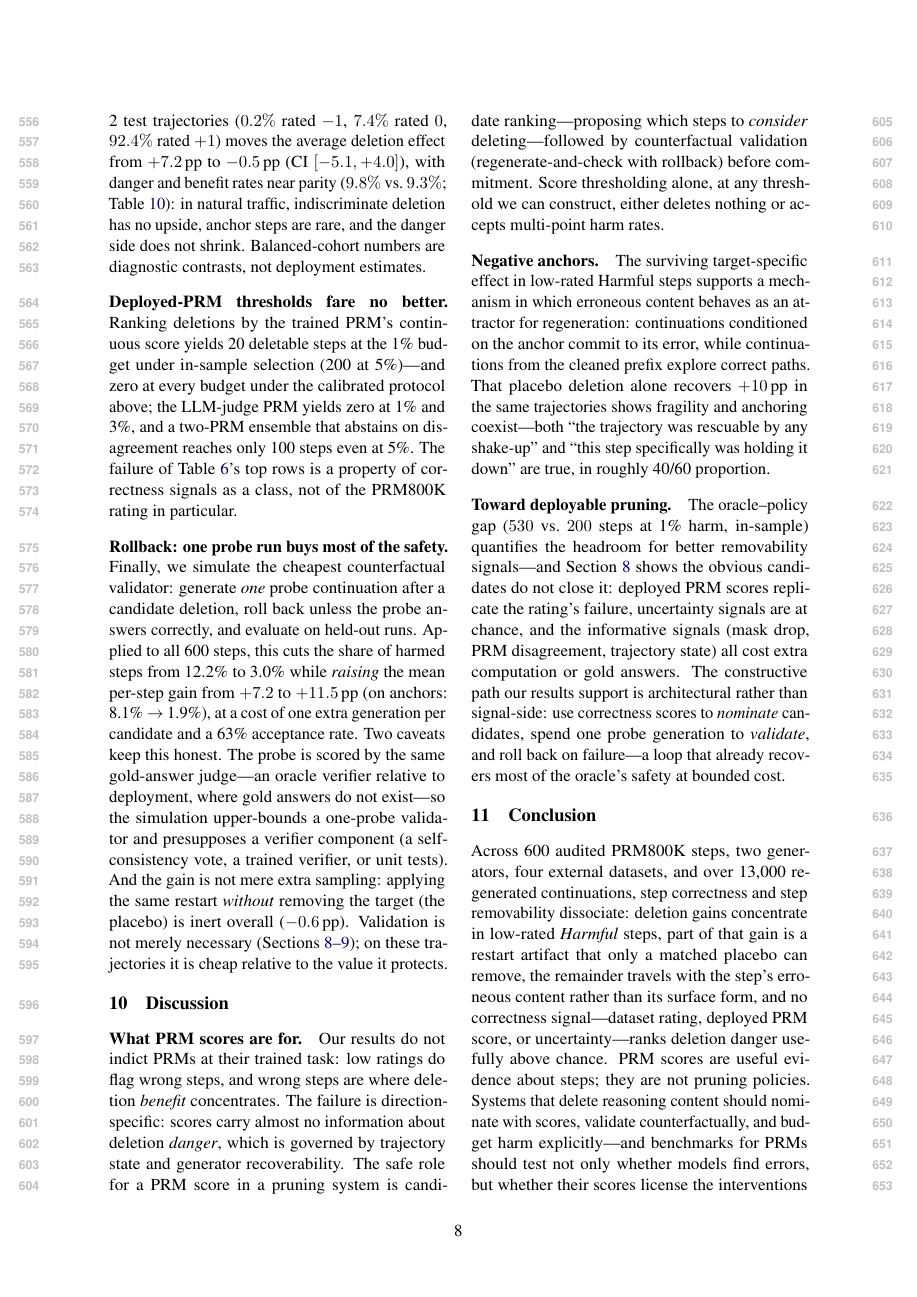
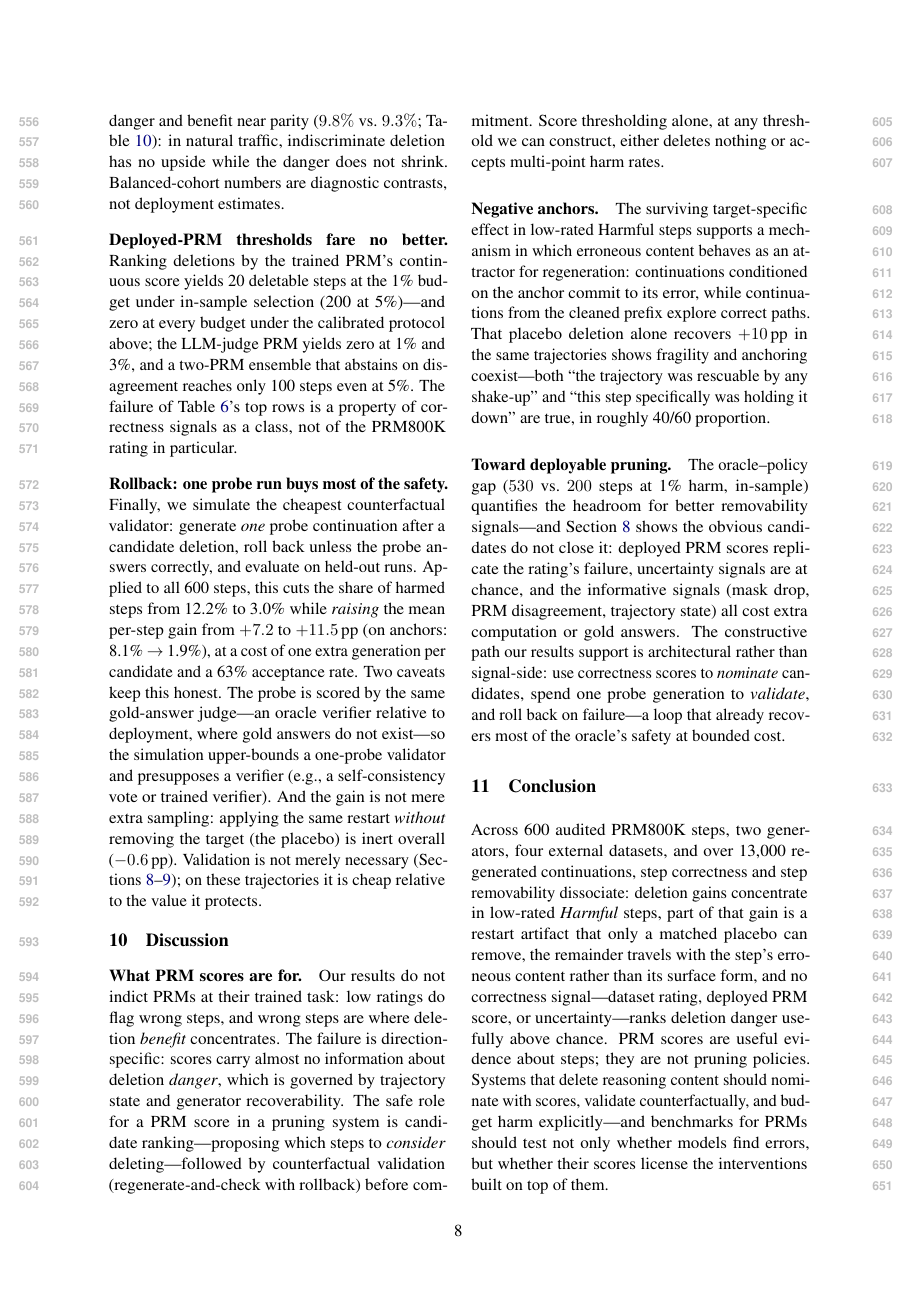
Before and after one commit to zrc55650-ui/RATING, a LaTeX paper (paper/acl_latex.tex): page 8 of 11. Compiled offline with pdfLaTeX.

Commit message:
Trim to 8 content pages after review revisions
Co-Authored-By: Claude Fable 5 <noreply@anthropic.com>

```diff
--- a/paper/acl_latex.tex
+++ b/paper/acl_latex.tex
@@ -292,12 +292,12 @@ Table~\ref{tab:policy} selects $k$ \emph{in-sample}, which flatters every policy
 
 \paragraph{Balanced cohort vs.\ natural prevalence.}
-The cohort is case--control balanced (200 steps per rating); deployment traffic is not. Reweighting steps to the natural rating prevalence of PRM800K phase-2 test trajectories ($0.2\%$ rated $-1$, $7.4\%$ rated $0$, $92.4\%$ rated $+1$) moves the average deletion effect from $+7.2$\,pp to $-0.5$\,pp (CI $\ci{-5.1}{+4.0}$), with danger and benefit rates near parity ($9.8\%$ vs.\ $9.3\%$; Table~\ref{tab:natprev}): in natural traffic, indiscriminate deletion has no upside, anchor steps are rare, and the danger side does not shrink. Balanced-cohort numbers are diagnostic contrasts, not deployment estimates.
+The cohort is case--control balanced (200 steps per rating); deployment traffic is not. Reweighting steps to the natural rating prevalence of PRM800K phase-2 test trajectories ($0.2\%$ rated $-1$, $7.4\%$ rated $0$, $92.4\%$ rated $+1$) moves the average deletion effect from $+7.2$\,pp to $-0.5$\,pp (CI $\ci{-5.1}{+4.0}$), with danger and benefit near parity ($9.8\%$ vs.\ $9.3\%$; Table~\ref{tab:natprev}): in natural traffic, indiscriminate deletion has no upside while the danger does not shrink. Balanced-cohort numbers are diagnostic contrasts, not deployment estimates.
 
 \paragraph{Deployed-PRM thresholds fare no better.}
 Ranking deletions by the trained PRM's continuous score yields 20 deletable steps at the 1\% budget under in-sample selection (200 at 5\%)---and zero at every budget under the calibrated protocol above; the LLM-judge PRM yields zero at 1\% and 3\%, and a two-PRM ensemble that abstains on disagreement reaches only 100 steps even at 5\%. The failure of Table~\ref{tab:policy}'s top rows is a property of correctness signals as a class, not of the PRM800K rating in particular.
 
 \paragraph{Rollback: one probe run buys most of the safety.}
-Finally, we simulate the cheapest counterfactual validator: generate \emph{one} probe continuation after a candidate deletion, roll back unless the probe answers correctly, and evaluate on held-out runs. Applied to all 600 steps, this cuts the share of harmed steps from 12.2\% to 3.0\% while \emph{raising} the mean per-step gain from $+7.2$ to $+11.5$\,pp (on anchors: 8.1\% $\to$ 1.9\%), at a cost of one extra generation per candidate and a 63\% acceptance rate. Two caveats keep this honest. The probe is scored by the same gold-answer judge---an oracle verifier relative to deployment, where gold answers do not exist---so the simulation upper-bounds a one-probe validator and presupposes a verifier component (a self-consistency vote, a trained verifier, or unit tests). And the gain is not mere extra sampling: applying the same restart \emph{without} removing the target (the placebo) is inert overall ($-0.6$\,pp). Validation is not merely necessary (Sections~\ref{sec:signals}--\ref{sec:policy}); on these trajectories it is cheap relative to the value it protects.
+Finally, we simulate the cheapest counterfactual validator: generate \emph{one} probe continuation after a candidate deletion, roll back unless the probe answers correctly, and evaluate on held-out runs. Applied to all 600 steps, this cuts the share of harmed steps from 12.2\% to 3.0\% while \emph{raising} the mean per-step gain from $+7.2$ to $+11.5$\,pp (on anchors: 8.1\% $\to$ 1.9\%), at a cost of one extra generation per candidate and a 63\% acceptance rate. Two caveats keep this honest. The probe is scored by the same gold-answer judge---an oracle verifier relative to deployment, where gold answers do not exist---so the simulation upper-bounds a one-probe validator and presupposes a verifier (e.g., a self-consistency vote or trained verifier). And the gain is not mere extra sampling: applying the same restart \emph{without} removing the target (the placebo) is inert overall ($-0.6$\,pp). Validation is not merely necessary (Sections~\ref{sec:signals}--\ref{sec:policy}); on these trajectories it is cheap relative to the value it protects.
 
 \section{Discussion}
 \label{sec:discussion}
```
Also changed, not shown: paper/acl_latex.pdf, paper/acl_latex.tex (2 more changed lines).
